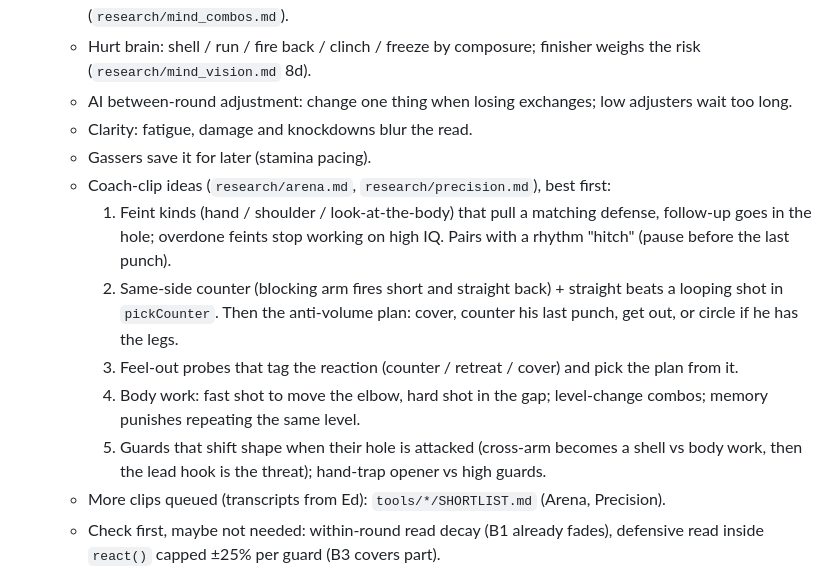
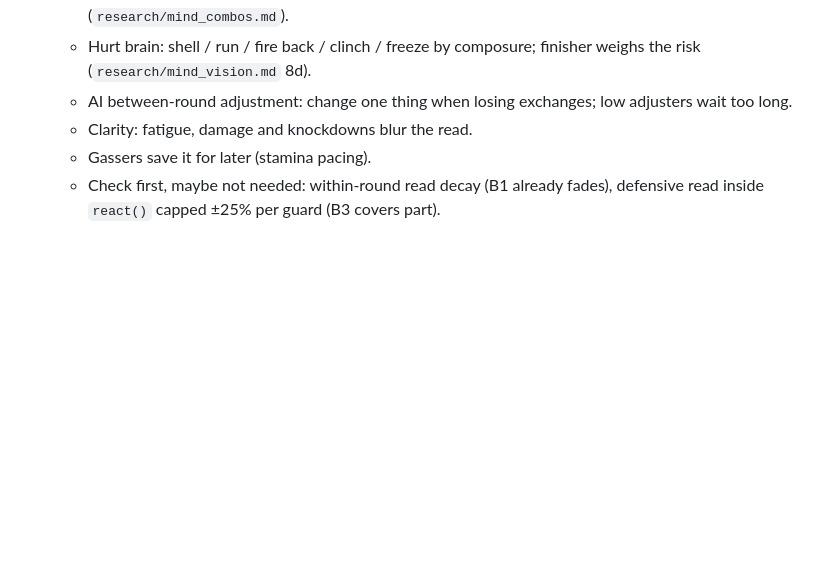
Before and after one commit to Ednerrd/Last-Bell, a Markdown page: ROADMAP.md, the part around the change. Drawn GitHub-style; blank space fills up the shorter version.

Commit message:
Undo roadmap edit (stale main-line copy); clip ideas go in after f3. Note old-AI names in clip notes
Co-Authored-By: Claude Opus 5.5 <noreply@anthropic.com>
Claude-Session: https://claude.ai/code/session_01UFSD7aWx5Tu9wznuktEQKc

```diff
--- a/ROADMAP.md
+++ b/ROADMAP.md
@@ -16,13 +16,6 @@ The only to-do list. When something is done, delete its line here and put the nu
    - AI between-round adjustment: change one thing when losing exchanges; low adjusters wait too long.
    - Clarity: fatigue, damage and knockdowns blur the read.
    - Gassers save it for later (stamina pacing).
-   - Coach-clip ideas (`research/arena.md`, `research/precision.md`), best first:
-     1. Feint kinds (hand / shoulder / look-at-the-body) that pull a matching defense, follow-up goes in the hole; overdone feints stop working on high IQ. Pairs with a rhythm "hitch" (pause before the last punch).
-     2. Same-side counter (blocking arm fires short and straight back) + straight beats a looping shot in `pickCounter`. Then the anti-volume plan: cover, counter his last punch, get out, or circle if he has the legs.
-     3. Feel-out probes that tag the reaction (counter / retreat / cover) and pick the plan from it.
-     4. Body work: fast shot to move the elbow, hard shot in the gap; level-change combos; memory punishes repeating the same level.
-     5. Guards that shift shape when their hole is attacked (cross-arm becomes a shell vs body work, then the lead hook is the threat); hand-trap opener vs high guards.
-   - More clips queued (transcripts from Ed): `tools/*/SHORTLIST.md` (Arena, Precision).
    - Check first, maybe not needed: within-round read decay (B1 already fades), defensive read inside `react()` capped ±25% per guard (B3 covers part).
 4. **Balance pass** (L6). Upsets one level down 15–20%, then the CLAUDE.md targets. Known weak: feinter ~46–47, swarmer ~47.4, high/cross guards swing between runs (pool 600+ per guard).
 5. **Gym mode steps 3–6** (`docs/GYM.md`): mitts + combo book, training sessions, sparring, signature moves and habits, in-round talk.
```
Also changed, not shown: research/arena.md (+1 -1 lines), research/precision.md (+1 -1 lines).
